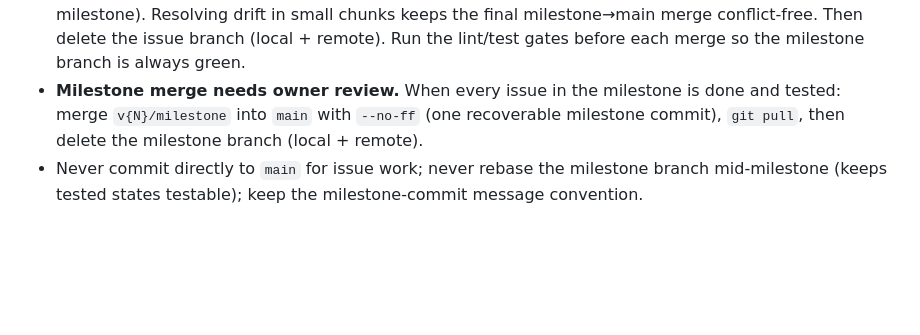
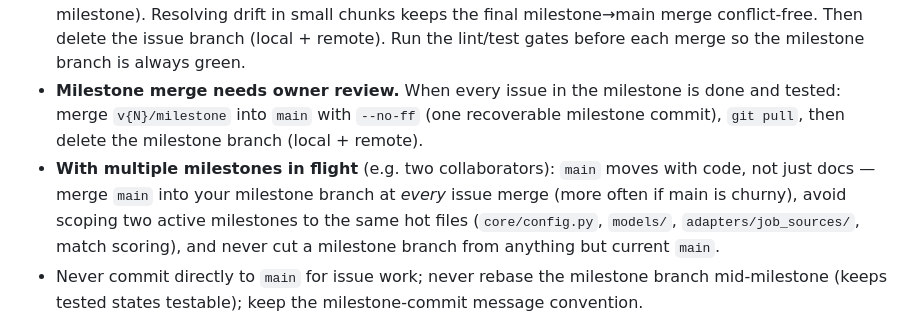
Before and after one commit to MSVhora/ai_job_assistant, a Markdown page: AGENTS.md, the part around the change. Rendered like a GitHub page; blank space fills up the shorter version.

Commit message:
AGENTS: concurrent-milestone workflow — merge main into milestone at every issue merge, disjoint hot-file scoping

```diff
--- a/AGENTS.md
+++ b/AGENTS.md
@@ -53,6 +53,7 @@ docs/plans/         # versioned implementation plans (v1/, v2/, v3/ per-version
 - **One branch per issue (off the milestone branch).** Create `v{N}/{issue-number}-{slug}` (e.g. `v4/31-query-builder-cache`) from `v{N}/milestone` before starting an issue; docs-only changes may go straight to `main`.
 - **Merge issues into the milestone branch on close, not before.** When the issue is tested and complete: merge its branch into `v{N}/milestone`, merging `main` into the milestone branch at the same time (`git merge main` into the milestone first — this is the *one* allowed merge direction into the milestone). Resolving drift in small chunks keeps the final milestone→main merge conflict-free. Then delete the issue branch (local + remote). Run the lint/test gates before each merge so the milestone branch is always green.
 - **Milestone merge needs owner review.** When every issue in the milestone is done and tested: merge `v{N}/milestone` into `main` with `--no-ff` (one recoverable milestone commit), `git pull`, then delete the milestone branch (local + remote).
+- **With multiple milestones in flight** (e.g. two collaborators): `main` moves with code, not just docs — merge `main` into your milestone branch at *every* issue merge (more often if main is churny), avoid scoping two active milestones to the same hot files (`core/config.py`, `models/`, `adapters/job_sources/`, match scoring), and never cut a milestone branch from anything but current `main`.
 - Never commit directly to `main` for issue work; never rebase the milestone branch mid-milestone (keeps tested states testable); keep the milestone-commit message convention.
 
 
```
